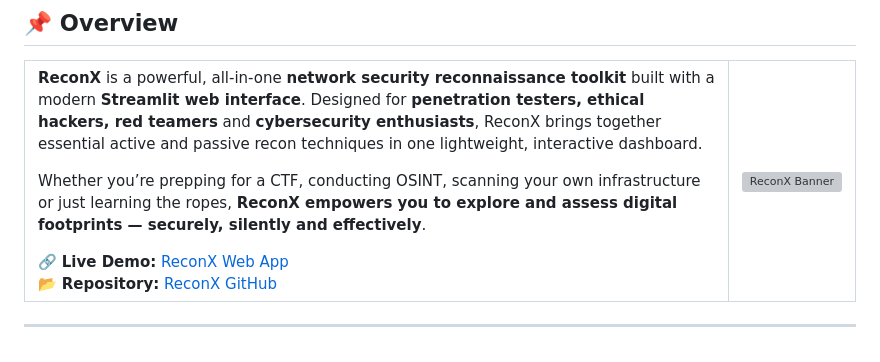
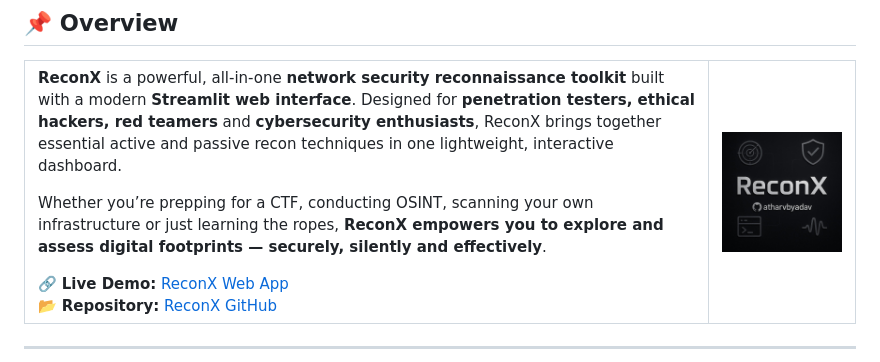
Before and after one commit to atharvbyadav/ReconX, a Markdown page: README.md, the part around the change. Drawn GitHub-style; grey boxes are pictures that could not be loaded.

Commit message:
Renaming

```diff
--- a/README.md
+++ b/README.md
@@ -26,7 +26,7 @@
       📂 <strong>Repository:</strong> <a href="https://github.com/atharvbyadav/ReconX">ReconX GitHub</a>
     </td>
     <td style="width: 60%; text-align: center; vertical-align: top;">
-      <img src="https://github.com/atharvbyadav/ReconX/blob/main/assets/ReconX.png" alt="ReconX Banner" style="width: 100%; max-width: 420px; height: auto; border-radius: 10px;" />
+      <img src="https://github.com/atharvbyadav/ReconX/blob/main/assets/ReconX.jpeg" alt="ReconX Banner" style="width: 100%; max-width: 420px; height: auto; border-radius: 10px;" />
     </td>
   </tr>
 </table>
```
